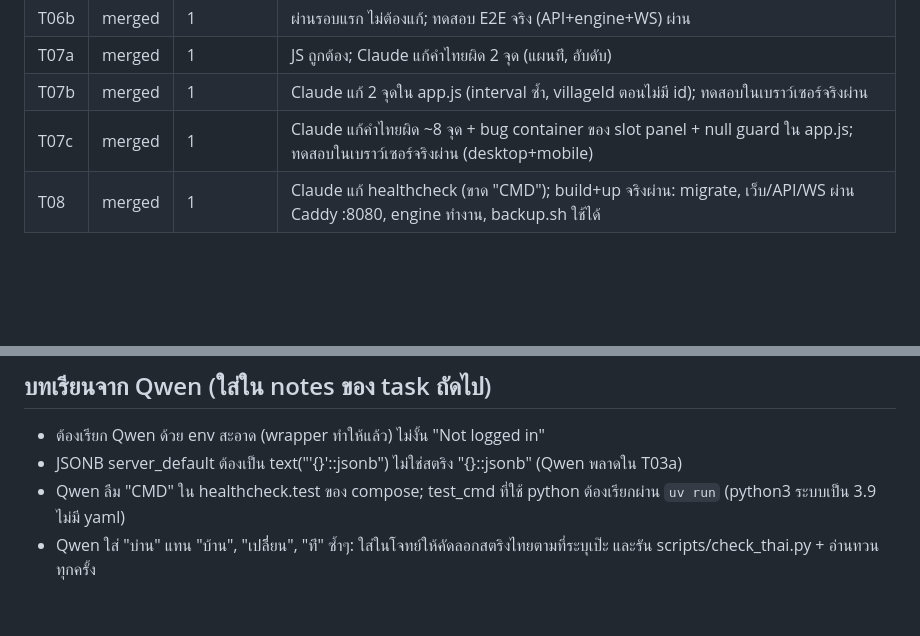
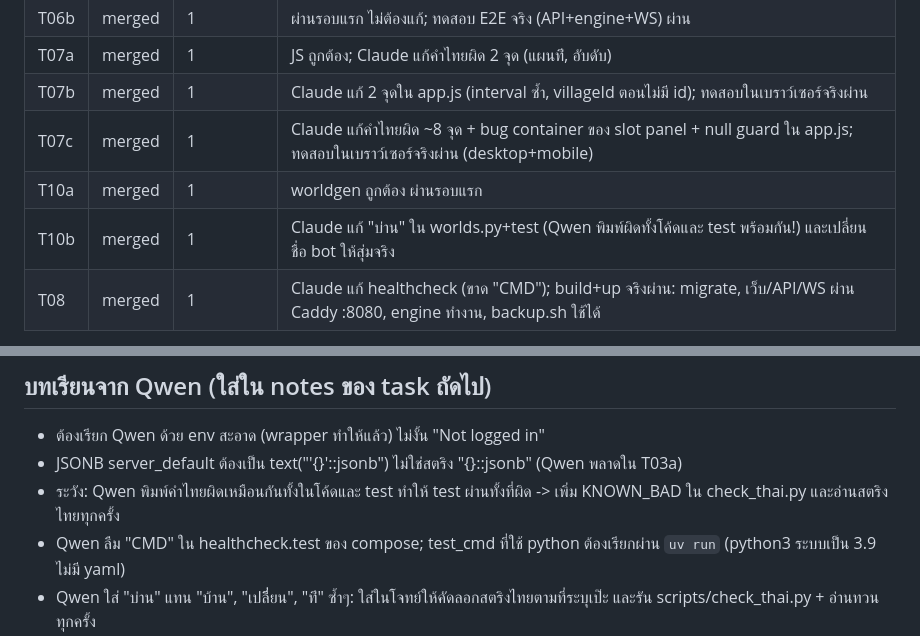
Before and after one commit to codex074/Realm_of_Villages, a Markdown page: STATUS.md, 2 parts joined by grey strips. GitHub-like rendering; blank space fills up the shorter version.

Commit message:
STATUS: T10 complete

```diff
--- a/STATUS.md
+++ b/STATUS.md
@@ -19,6 +19,8 @@
 | T07a | merged | 1 | JS ถูกต้อง; Claude แก้คำไทยผิด 2 จุด (แผนท่ี, อับดับ) |
 | T07b | merged | 1 | Claude แก้ 2 จุดใน app.js (interval ซ้ำ, villageId ตอนไม่มี id); ทดสอบในเบราว์เซอร์จริงผ่าน |
 | T07c | merged | 1 | Claude แก้คำไทยผิด ~8 จุด + bug container ของ slot panel + null guard ใน app.js; ทดสอบในเบราว์เซอร์จริงผ่าน (desktop+mobile) |
+| T10a | merged | 1 | worldgen ถูกต้อง ผ่านรอบแรก |
+| T10b | merged | 1 | Claude แก้ "บ่าน" ใน worlds.py+test (Qwen พิมพ์ผิดทั้งโค้ดและ test พร้อมกัน!) และเปลี่ยนชื่อ bot ให้สุ่มจริง |
 | T08 | merged | 1 | Claude แก้ healthcheck (ขาด "CMD"); build+up จริงผ่าน: migrate, เว็บ/API/WS ผ่าน Caddy :8080, engine ทำงาน, backup.sh ใช้ได้ |
 
 สถานะที่ใช้: todo · delegated · in-review · merged · blocked · claude-fallback
@@ -34,6 +36,7 @@
 ## บทเรียนจาก Qwen (ใส่ใน notes ของ task ถัดไป)
 - ต้องเรียก Qwen ด้วย env สะอาด (wrapper ทำให้แล้ว) ไม่งั้น "Not logged in"
 - JSONB server_default ต้องเป็น text("'{}'::jsonb") ไม่ใช่สตริง "{}::jsonb" (Qwen พลาดใน T03a)
+- ระวัง: Qwen พิมพ์คำไทยผิดเหมือนกันทั้งในโค้ดและ test ทำให้ test ผ่านทั้งที่ผิด -> เพิ่ม KNOWN_BAD ใน check_thai.py และอ่านสตริงไทยทุกครั้ง
 - Qwen ลืม "CMD" ใน healthcheck.test ของ compose; test_cmd ที่ใช้ python ต้องเรียกผ่าน `uv run` (python3 ระบบเป็น 3.9 ไม่มี yaml)
 - Qwen ใส่ "บ่าน" แทน "บ้าน", "เปลี่ี่ยน", "ท่ี" ซ้ำๆ: ใส่ในโจทย์ให้คัดลอกสตริงไทยตามที่ระบุเป๊ะ และรัน scripts/check_thai.py + อ่านทวนทุกครั้ง
 - Qwen สลับ/พิมพ์ตัวอักษรไทยผิดได้ (เช่น "อับดับ" แทน "อันดับ") ที่ regex จับไม่ได้ ต้องอ่านสตริงไทยทุกตัวเอง
```
